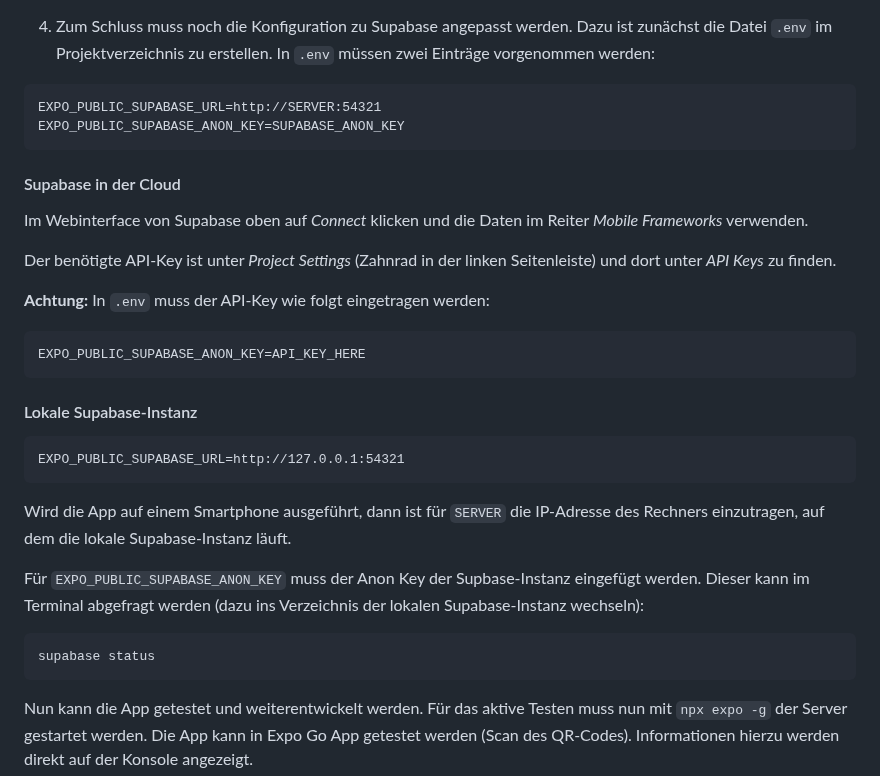
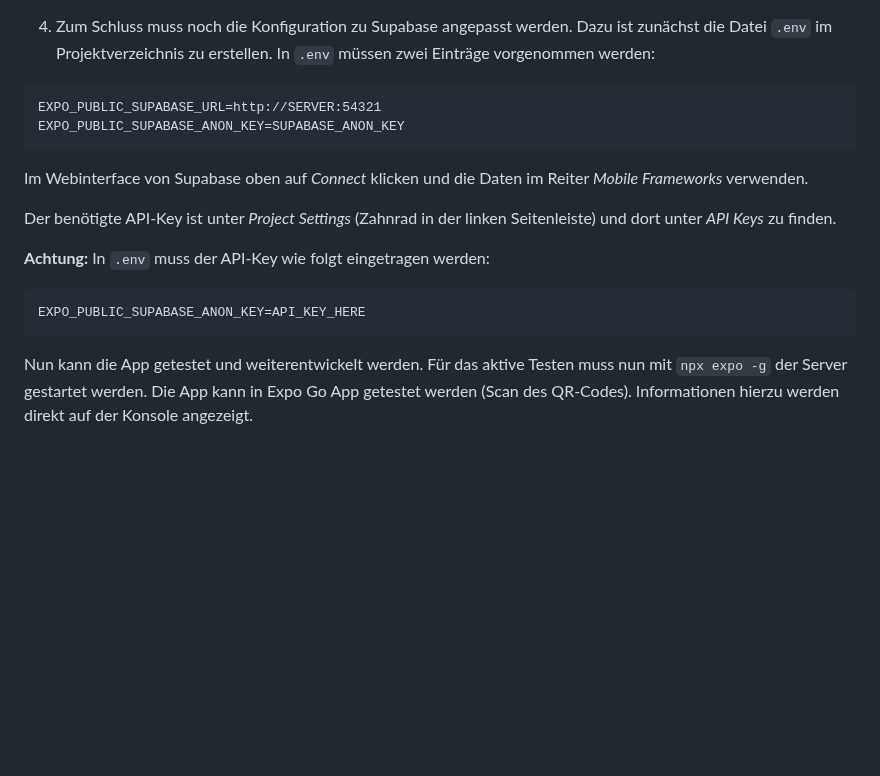
Before and after one commit to DHBWLoerrach/CampusRallyeApp, a Markdown page: README.md, the part around one of its changes. Rendered like a GitHub page; blank space fills up the shorter version.

````diff
--- a/README.md
+++ b/README.md
@@ -87,8 +66,6 @@ EXPO_PUBLIC_SUPABASE_URL=http://SERVER:54321
 EXPO_PUBLIC_SUPABASE_ANON_KEY=SUPABASE_ANON_KEY
 ```
 
-#### Supabase in der Cloud
-
 Im Webinterface von Supabase oben auf _Connect_ klicken und die Daten im Reiter _Mobile Frameworks_ verwenden.
 
 Der benötigte API-Key ist unter _Project Settings_ (Zahnrad in der linken Seitenleiste) und dort unter _API Keys_ zu finden.
@@ -97,25 +74,6 @@ Der benötigte API-Key ist unter _Project Settings_ (Zahnrad in der linken Seite
 
 ```
 EXPO_PUBLIC_SUPABASE_ANON_KEY=API_KEY_HERE
-```
-
-#### Lokale Supabase-Instanz
-
-```
-EXPO_PUBLIC_SUPABASE_URL=http://127.0.0.1:54321
-```
-
-Wird die App auf einem Smartphone ausgeführt, dann ist für
-`SERVER` die IP-Adresse des Rechners einzutragen, auf dem
-die lokale Supabase-Instanz läuft.
-
-Für `EXPO_PUBLIC_SUPABASE_ANON_KEY` muss der Anon Key der
-Supbase-Instanz eingefügt werden. Dieser kann im Terminal
-abgefragt werden (dazu ins Verzeichnis der lokalen
-Supabase-Instanz wechseln):
-
-```sh
-supabase status
 ```
 
 Nun kann die App getestet und weiterentwickelt werden. Für das aktive Testen muss nun mit `npx expo -g` der Server gestartet werden. Die App kann in Expo Go App getestet werden (Scan des QR-Codes). Informationen hierzu werden direkt auf der Konsole angezeigt.
````
Also changed, not shown: other parts of README.md (+7 -28 lines).
